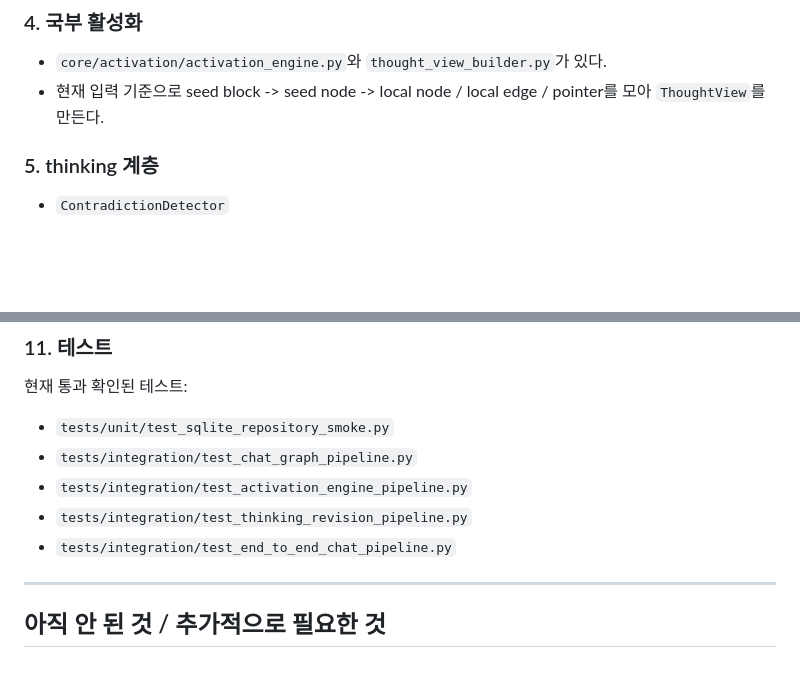
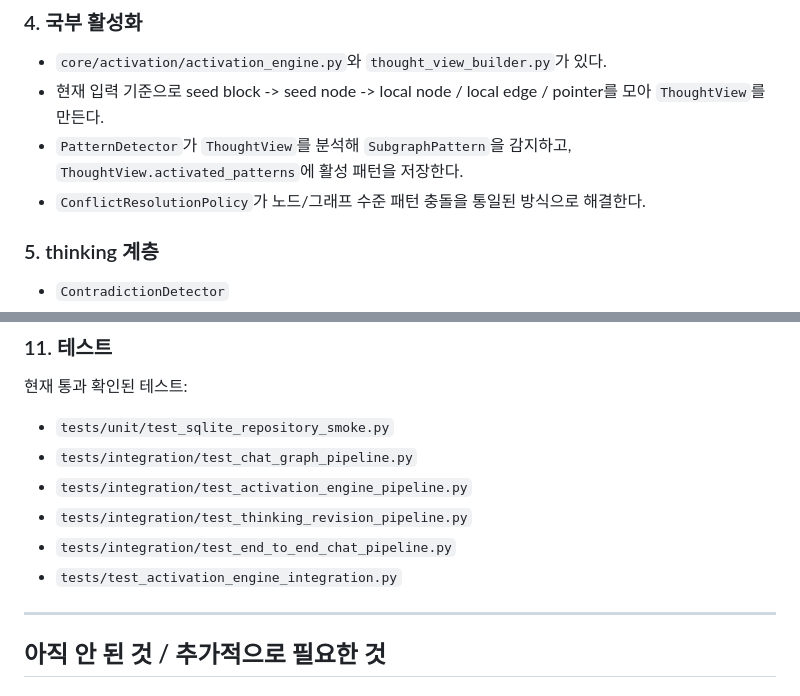
Before and after one commit to FoggyCaligo/MACHI, a Markdown page: MK5/docs/작업사항.md, 2 parts joined by grey strips. GitHub-like rendering; blank space fills up the shorter version.

```diff
--- a/MK5/docs/작업사항.md
+++ b/MK5/docs/작업사항.md
@@ -32,6 +32,9 @@
 ### 4. 국부 활성화
 - `core/activation/activation_engine.py`와 `thought_view_builder.py`가 있다.
 - 현재 입력 기준으로 seed block -> seed node -> local node / local edge / pointer를 모아 `ThoughtView`를 만든다.
+- `PatternDetector`가 `ThoughtView`를 분석해 `SubgraphPattern`을 감지하고,
+  `ThoughtView.activated_patterns`에 활성 패턴을 저장한다.
+- `ConflictResolutionPolicy`가 노드/그래프 수준 패턴 충돌을 통일된 방식으로 해결한다.
 
 ### 5. thinking 계층
 - `ContradictionDetector`
@@ -87,6 +90,7 @@
 - `tests/integration/test_activation_engine_pipeline.py`
 - `tests/integration/test_thinking_revision_pipeline.py`
 - `tests/integration/test_end_to_end_chat_pipeline.py`
+- `tests/test_activation_engine_integration.py`
 
 ---
 
```
Also changed, not shown: MK5/README.md (+7 -1 lines).
